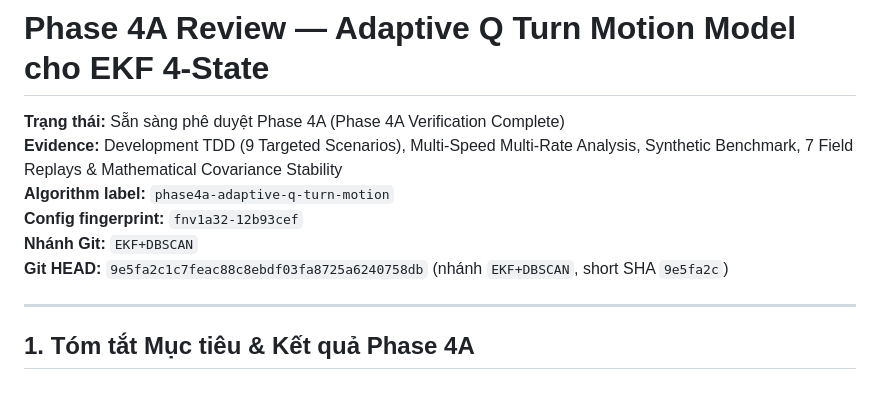
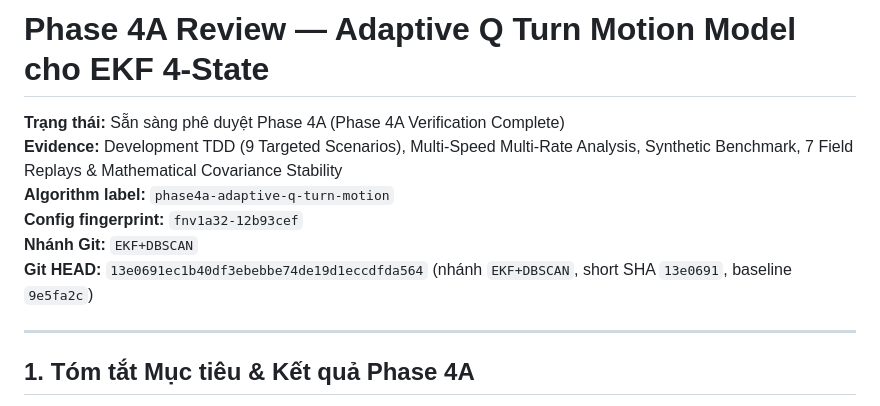
Before and after one commit to DB-Ducbao113/FitnessExerciseApplication, a Markdown page: docs/algorithms/GPS_EKF_DBSCAN_PHASE_4A_REVIEW.md, the part around the change. Rendered like a GitHub page.

Commit message:
docs(gps): update Git HEAD in Phase 4A review report

```diff
--- a/docs/algorithms/GPS_EKF_DBSCAN_PHASE_4A_REVIEW.md
+++ b/docs/algorithms/GPS_EKF_DBSCAN_PHASE_4A_REVIEW.md
@@ -5,7 +5,7 @@
 **Algorithm label:** `phase4a-adaptive-q-turn-motion`<br>
 **Config fingerprint:** `fnv1a32-12b93cef`<br>
 **Nhánh Git:** `EKF+DBSCAN`<br>
-**Git HEAD:** `9e5fa2c1c7feac88c8ebdf03fa8725a6240758db` (nhánh `EKF+DBSCAN`, short SHA `9e5fa2c`)
+**Git HEAD:** `13e0691ec1b40df3ebebbe74de19d1eccdfda564` (nhánh `EKF+DBSCAN`, short SHA `13e0691`, baseline `9e5fa2c`)
 
 ---
 
```
